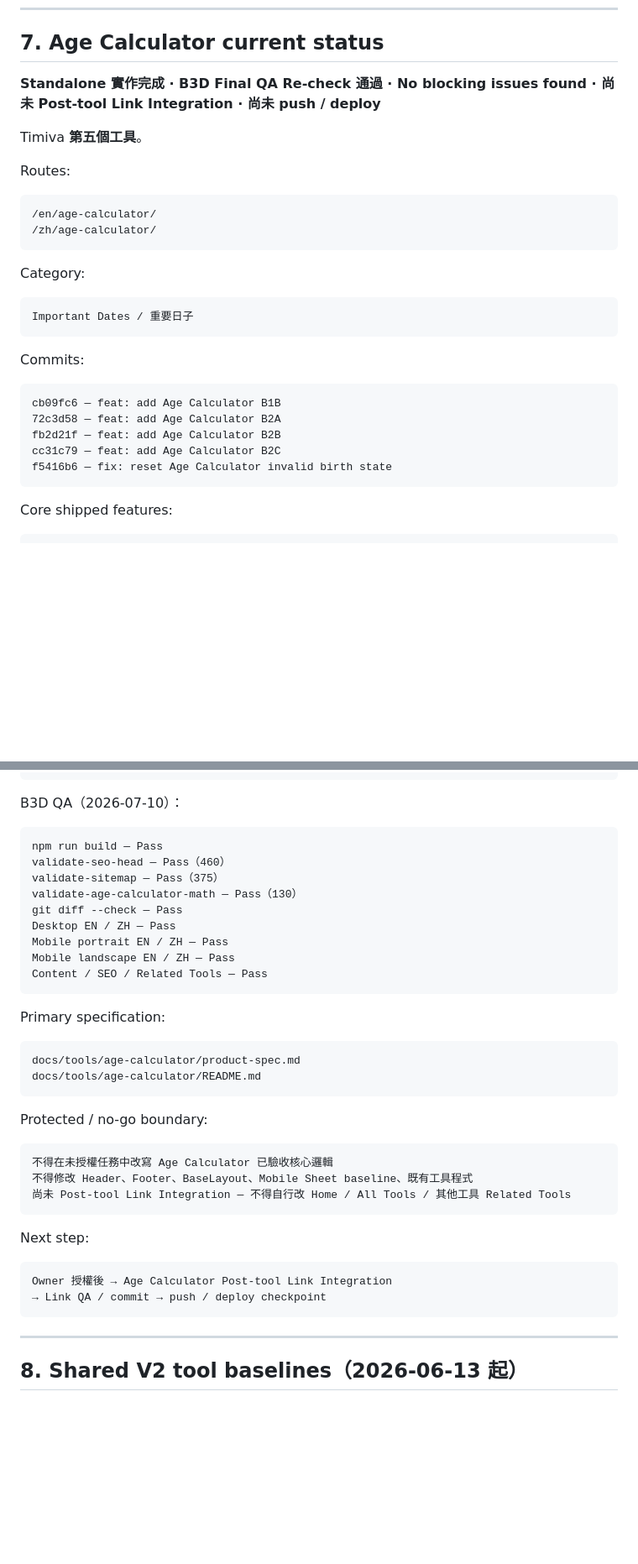
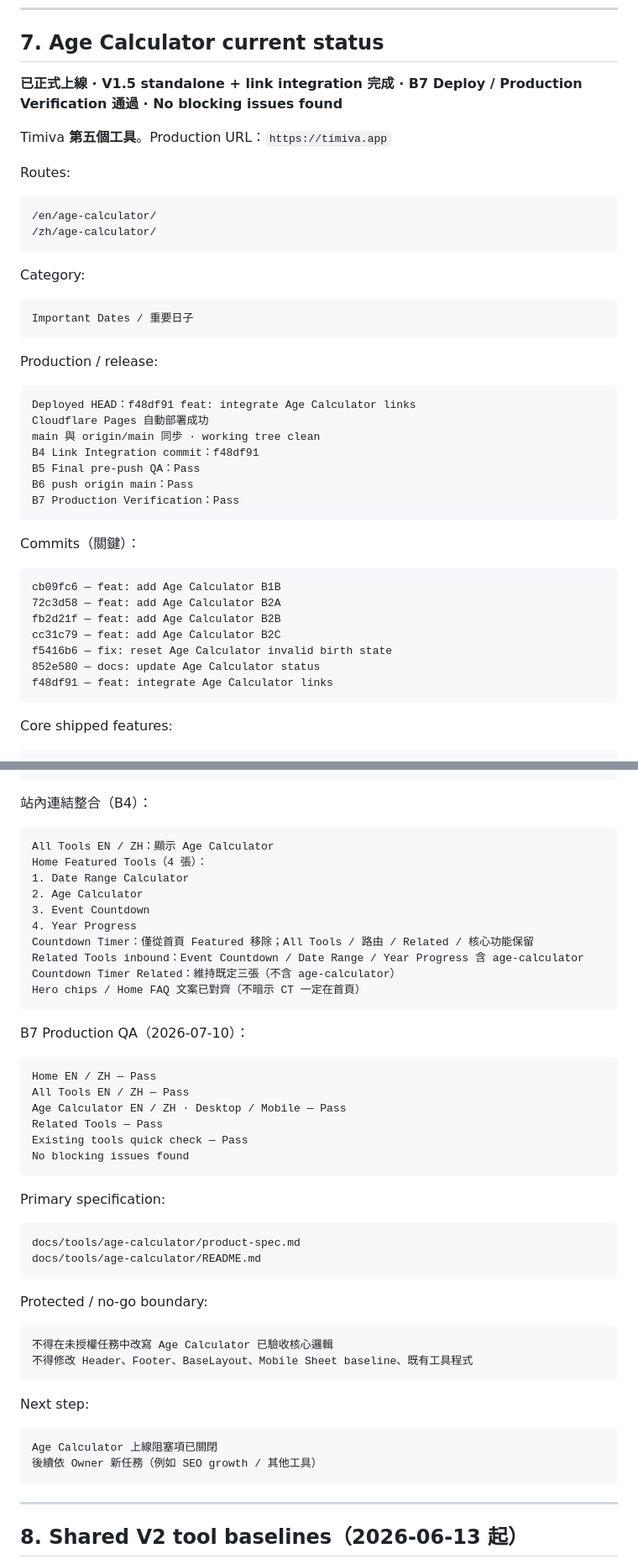
Before and after one commit to jd-jane/Timiva, a Markdown page: docs/project/current-status.md, 2 parts joined by grey strips. Shown at 84% size. Drawn GitHub-style; blank space fills up the shorter version.

Commit message:
docs: record Age Calculator launch
Co-authored-by: Cursor <cursoragent@cursor.com>

````diff
--- a/docs/project/current-status.md
+++ b/docs/project/current-status.md
@@ -319,9 +327,9 @@ Do not refactor Event Countdown themes in unrelated tasks
 
 ## 7. Age Calculator current status
 
-**Standalone 實作完成 · B3D Final QA Re-check 通過 · No blocking issues found · 尚未 Post-tool Link Integration · 尚未 push / deploy**
+**已正式上線 · V1.5 standalone + link integration 完成 · B7 Deploy / Production Verification 通過 · No blocking issues found**
 
-Timiva **第五個工具**。
+Timiva **第五個工具**。Production URL：`https://timiva.app`
 
 Routes:
 
@@ -336,7 +344,19 @@ Category:
 Important Dates / 重要日子
 ```
 
-Commits:
+Production / release:
+
+```text
+Deployed HEAD：f48df91 feat: integrate Age Calculator links
+Cloudflare Pages 自動部署成功
+main 與 origin/main 同步 · working tree clean
+B4 Link Integration commit：f48df91
+B5 Final pre-push QA：Pass
+B6 push origin main：Pass
+B7 Production Verification：Pass
+```
+
+Commits（關鍵）：
 
 ```text
 cb09fc6 — feat: add Age Calculator B1B
@@ -344,6 +364,8 @@ cb09fc6 — feat: add Age Calculator B1B
 fb2d21f — feat: add Age Calculator B2B
 cc31c79 — feat: add Age Calculator B2C
 f5416b6 — fix: reset Age Calculator invalid birth state
+852e580 — docs: update Age Calculator status
+f48df91 — feat: integrate Age Calculator links
 ```
 
 Core shipped features:
@@ -363,18 +385,30 @@ EN / ZH · About / How to / Common uses / FAQ / FAQ JSON-LD · Related Tools（3
 MVP 無 LocalStorage、無分享、無星座／生肖／生命統計
 ```
 
-B3D QA（2026-07-10）：
+站內連結整合（B4）：
 
 ```text
-npm run build — Pass
-validate-seo-head — Pass（460）
-validate-sitemap — Pass（375）
-validate-age-calculator-math — Pass（130）
-git diff --check — Pass
-Desktop EN / ZH — Pass
-Mobile portrait EN / ZH — Pass
-Mobile landscape EN / ZH — Pass
-Content / SEO / Related Tools — Pass
+All Tools EN / ZH：顯示 Age Calculator
+Home Featured Tools（4 張）：
+1. Date Range Calculator
+2. Age Calculator
+3. Event Countdown
+4. Year Progress
+Countdown Timer：僅從首頁 Featured 移除；All Tools / 路由 / Related / 核心功能保留
+Related Tools inbound：Event Countdown / Date Range / Year Progress 含 age-calculator
+Countdown Timer Related：維持既定三張（不含 age-calculator）
+Hero chips / Home FAQ 文案已對齊（不暗示 CT 一定在首頁）
+```
+
+B7 Production QA（2026-07-10）：
+
+```text
+Home EN / ZH — Pass
+All Tools EN / ZH — Pass
+Age Calculator EN / ZH · Desktop / Mobile — Pass
+Related Tools — Pass
+Existing tools quick check — Pass
+No blocking issues found
 ```
 
 Primary specification:
@@ -389,14 +423,13 @@ Protected / no-go boundary:
 ```text
 不得在未授權任務中改寫 Age Calculator 已驗收核心邏輯
 不得修改 Header、Footer、BaseLayout、Mobile Sheet baseline、既有工具程式
-尚未 Post-tool Link Integration — 不得自行改 Home / All Tools / 其他工具 Related Tools
 ```
 
 Next step:
 
 ```text
-Owner 授權後 → Age Calculator Post-tool Link Integration
-→ Link QA / commit → push / deploy checkpoint
+Age Calculator 上線阻塞項已關閉
+後續依 Owner 新任務（例如 SEO growth / 其他工具）
 ```
 
 ---
````
Also changed, not shown: other parts of docs/project/current-status.md (+26 -21 lines), docs/project/decision-log.md (+49 -0 lines), 1 other file.
